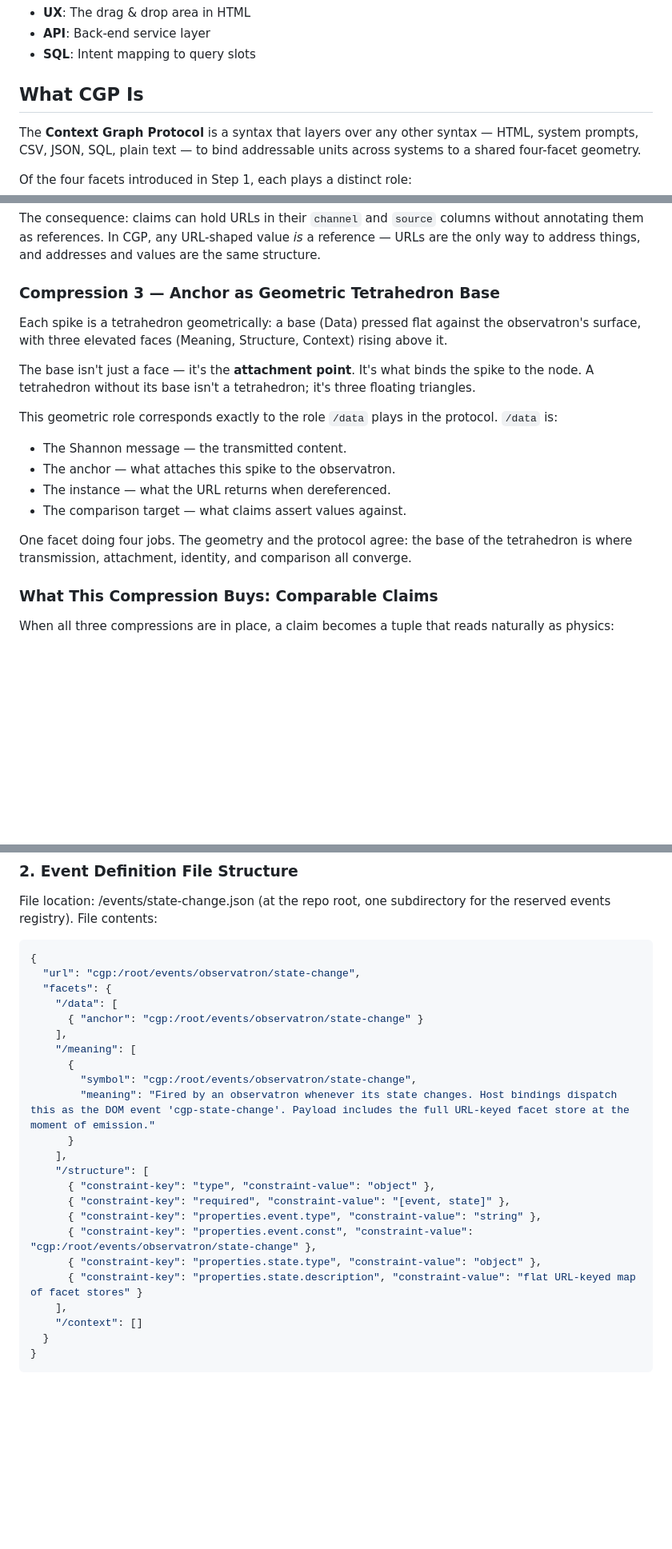
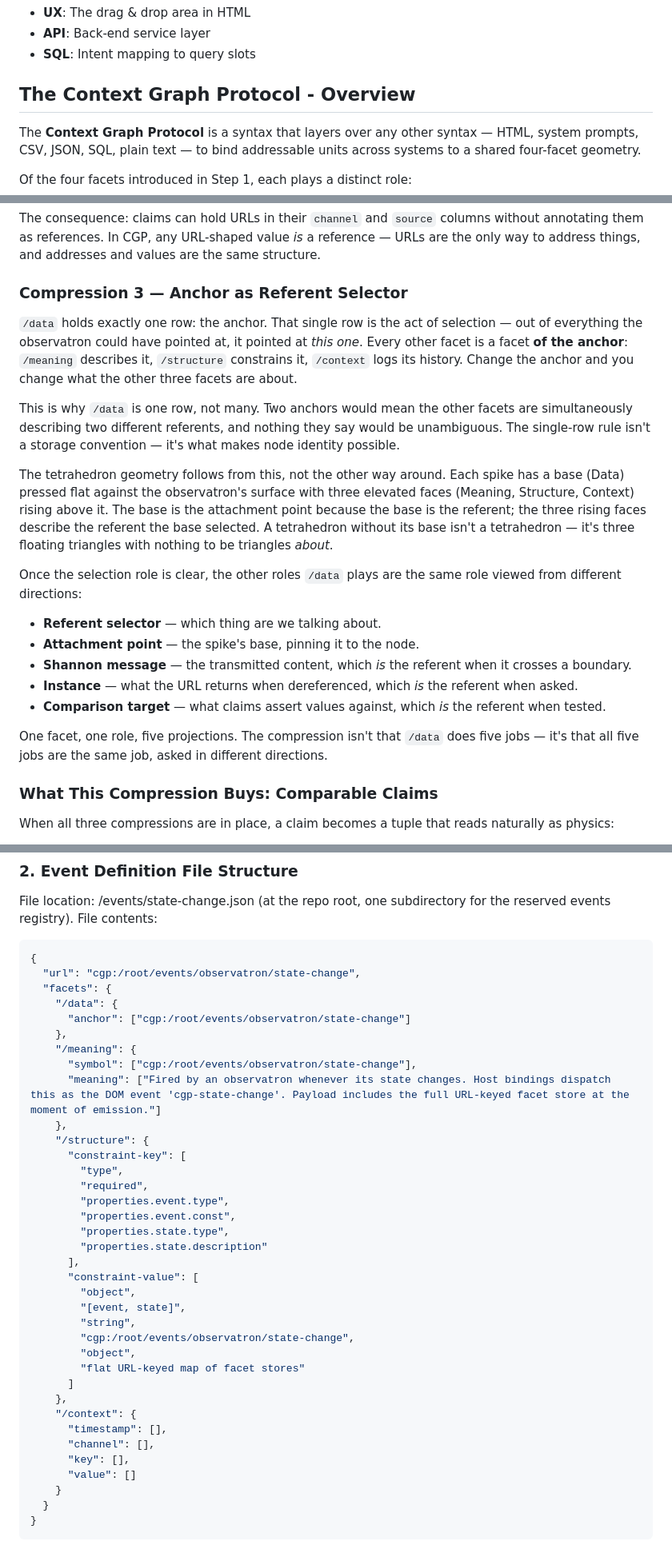
Before and after one commit to W3C-Context-Graph-Community-Group/cgp, a Markdown page: getting-started-guide.md, 3 parts joined by grey strips. Shown at 80% size. GitHub-like rendering; blank space fills up the shorter version.

````diff
--- a/getting-started-guide.md
+++ b/getting-started-guide.md
@@ -207,7 +205,7 @@ In our **Getting Started** example, we will focus on Observatrons across the ent
 - **SQL**: Intent mapping to query slots
 
 
-## What CGP Is
+## The Context Graph Protocol - Overview
 The **Context Graph Protocol** is a syntax that layers over any other syntax — HTML, system prompts, CSV, JSON, SQL, plain text — to bind addressable units across systems to a shared four-facet geometry.
 
 Of the four facets introduced in Step 1, each plays a distinct role:
@@ -383,20 +428,43 @@ Traditional data models separate addresses from content — you have a pointer,
 
 The consequence: claims can hold URLs in their `channel` and `source` columns without annotating them as references. In CGP, any URL-shaped value *is* a reference — URLs are the only way to address things, and addresses and values are the same structure.
 
-### Compression 3 — Anchor as Geometric Tetrahedron Base
+### Compression 3 — Anchor as Referent Selector
 
-Each spike is a tetrahedron geometrically: a base (Data) pressed flat against the observatron's surface, with three elevated faces (Meaning, Structure, Context) rising above it.
+`/data` holds exactly one row: the anchor. That single row is the act of
+selection — out of everything the observatron could have pointed at, it
+pointed at *this one*. Every other facet is a facet **of the anchor**:
+`/meaning` describes it, `/structure` constrains it, `/context` logs its
+history. Change the anchor and you change what the other three facets
+are about.
 
-The base isn't just a face — it's the **attachment point**. It's what binds the spike to the node. A tetrahedron without its base isn't a tetrahedron; it's three floating triangles.
+This is why `/data` is one row, not many. Two anchors would mean the
+other facets are simultaneously describing two different referents, and
+nothing they say would be unambiguous. The single-row rule isn't a
+storage convention — it's what makes node identity possible.
 
-This geometric role corresponds exactly to the role `/data` plays in the protocol. `/data` is:
+The tetrahedron geometry follows from this, not the other way around.
+Each spike has a base (Data) pressed flat against the observatron's
+surface with three elevated faces (Meaning, Structure, Context) rising
+above it. The base is the attachment point because the base is the
+referent; the three rising faces describe the referent the base selected.
+A tetrahedron without its base isn't a tetrahedron — it's three floating
+triangles with nothing to be triangles *about*.
 
-- The Shannon message — the transmitted content.
-- The anchor — what attaches this spike to the observatron.
-- The instance — what the URL returns when dereferenced.
-- The comparison target — what claims assert values against.
+Once the selection role is clear, the other roles `/data` plays are the
+same role viewed from different directions:
 
-One facet doing four jobs. The geometry and the protocol agree: the base of the tetrahedron is where transmission, attachment, identity, and comparison all converge.
+- **Referent selector** — which thing are we talking about.
+- **Attachment point** — the spike's base, pinning it to the node.
+- **Shannon message** — the transmitted content, which *is* the referent
+  when it crosses a boundary.
+- **Instance** — what the URL returns when dereferenced, which *is* the
+  referent when asked.
+- **Comparison target** — what claims assert values against, which *is*
+  the referent when tested.
+
+One facet, one role, five projections. The compression isn't that `/data`
+does five jobs — it's that all five jobs are the same job, asked in
+different directions.
 
 ### What This Compression Buys: Comparable Claims
 
@@ -487,24 +555,37 @@ File contents:
 {
   "url": "cgp:/root/events/observatron/state-change",
   "facets": {
-    "/data": [
-      { "anchor": "cgp:/root/events/observatron/state-change" }
-    ],
-    "/meaning": [
-      {
-        "symbol": "cgp:/root/events/observatron/state-change",
-        "meaning": "Fired by an observatron whenever its state changes. Host bindings dispatch this as the DOM event 'cgp-state-change'. Payload includes the full URL-keyed facet store at the moment of emission."
-      }
-    ],
-    "/structure": [
-      { "constraint-key": "type", "constraint-value": "object" },
-      { "constraint-key": "required", "constraint-value": "[event, state]" },
-      { "constraint-key": "properties.event.type", "constraint-value": "string" },
-      { "constraint-key": "properties.event.const", "constraint-value": "cgp:/root/events/observatron/state-change" },
-      { "constraint-key": "properties.state.type", "constraint-value": "object" },
-      { "constraint-key": "properties.state.description", "constraint-value": "flat URL-keyed map of facet stores" }
-    ],
-    "/context": []
+    "/data": {
+      "anchor": ["cgp:/root/events/observatron/state-change"]
+    },
+    "/meaning": {
+      "symbol": ["cgp:/root/events/observatron/state-change"],
+      "meaning": ["Fired by an observatron whenever its state changes. Host bindings dispatch this as the DOM event 'cgp-state-change'. Payload includes the full URL-keyed facet store at the moment of emission."]
+    },
+    "/structure": {
+      "constraint-key": [
+        "type",
+        "required",
+        "properties.event.type",
+        "properties.event.const",
+        "properties.state.type",
+        "properties.state.description"
+      ],
+      "constraint-value": [
+        "object",
+        "[event, state]",
+        "string",
+        "cgp:/root/events/observatron/state-change",
+        "object",
+        "flat URL-keyed map of facet stores"
+      ]
+    },
+    "/context": {
+      "timestamp": [],
+      "channel": [],
+      "key": [],
+      "value": []
+    }
   }
 }
 ```
````
Also changed, not shown: other parts of getting-started-guide.md (+63 -16 lines).
